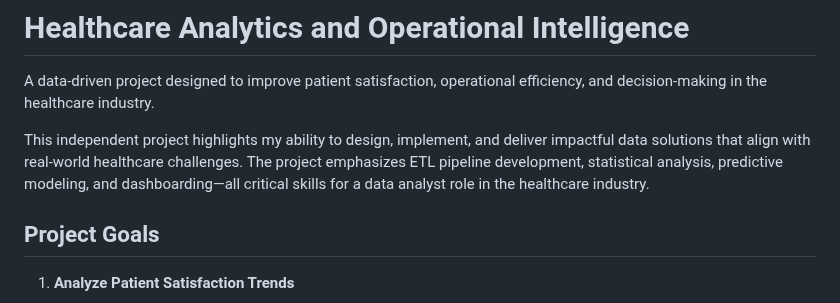
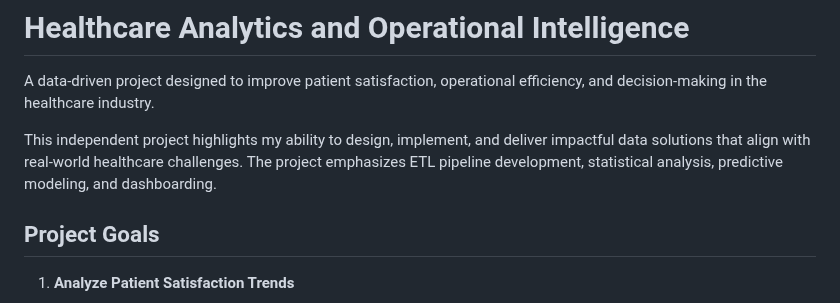
Before and after one commit to asrapp/Healthcare_BI_ETL, a Markdown page: README.md, the part around the change. GitHub-like rendering.

```diff
--- a/README.md
+++ b/README.md
@@ -1,8 +1,7 @@
 # Healthcare Analytics and Operational Intelligence
 A data-driven project designed to improve patient satisfaction, operational efficiency, and decision-making in the healthcare industry.
 
-This independent project highlights my ability to design, implement, and deliver impactful data solutions that align with real-world healthcare challenges. The project emphasizes ETL pipeline development, statistical analysis, predictive modeling, and dashboarding—all critical skills for a data analyst role in the healthcare industry.
-
+This independent project highlights my ability to design, implement, and deliver impactful data solutions that align with real-world healthcare challenges. The project emphasizes ETL pipeline development, statistical analysis, predictive modeling, and dashboarding.
 ## Project Goals
 1. **Analyze Patient Satisfaction Trends**
    - Explore factors impacting patient satisfaction, such as survey response rates and cleanliness metrics.
```
